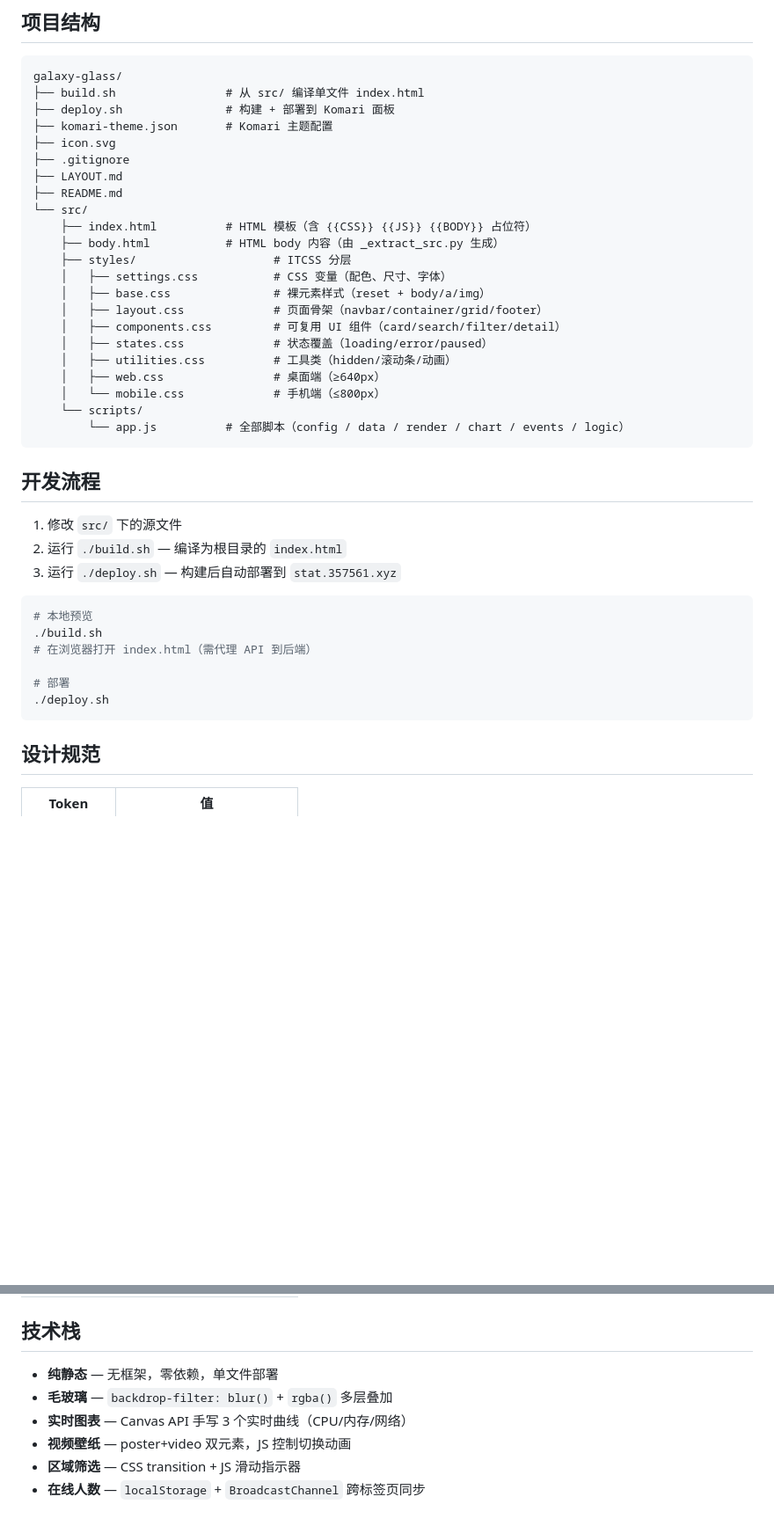
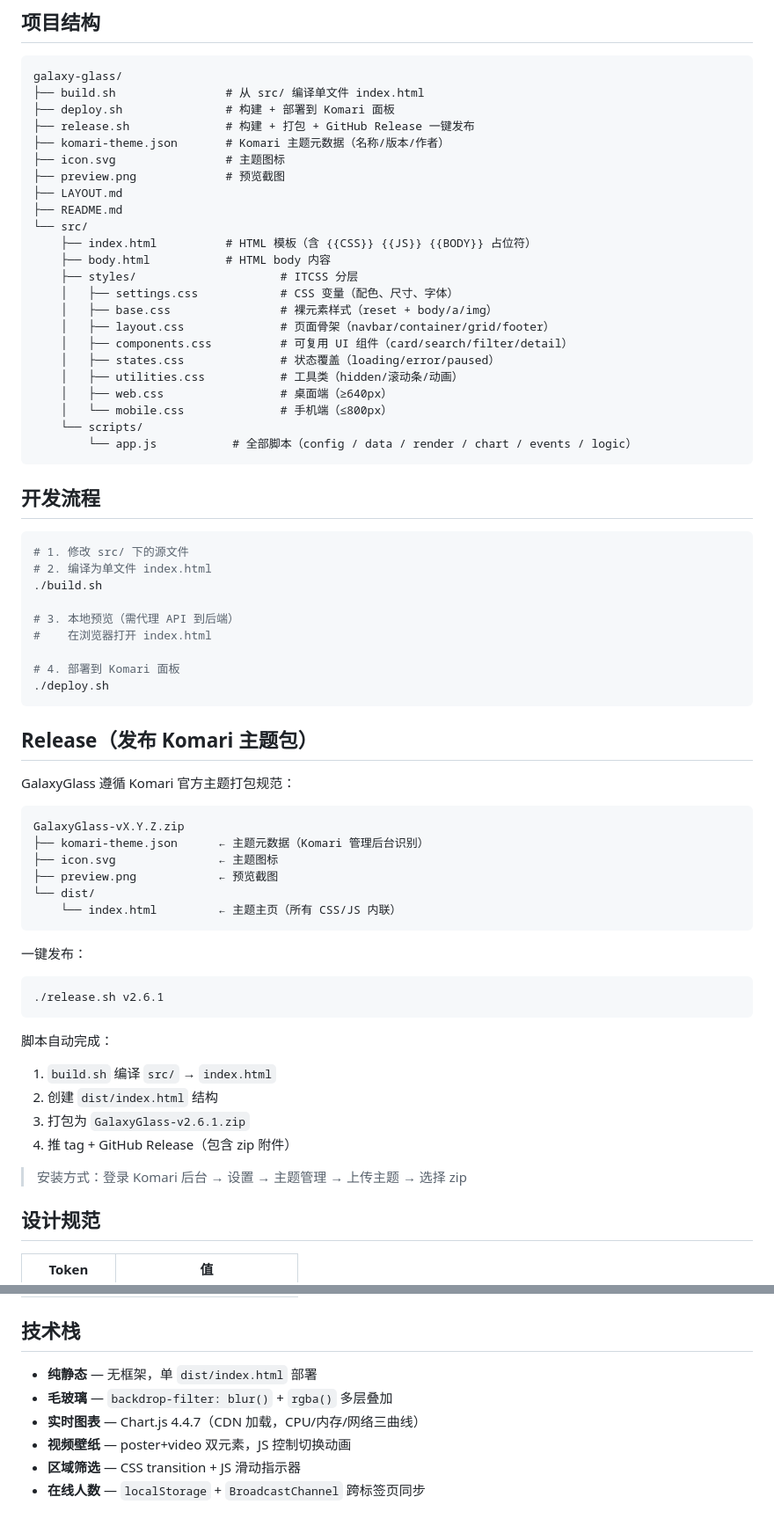
Before and after one commit to newemperor221/galaxy-glass, a Markdown page: README.md, 2 parts joined by grey strips. Shown at 88% size. Drawn GitHub-style; blank space fills up the shorter version.

Commit message:
docs: update README - add release workflow, Komari theme packaging format, fix tech stack

````diff
--- a/README.md
+++ b/README.md
@@ -19,41 +19,68 @@
 galaxy-glass/
 ├── build.sh                # 从 src/ 编译单文件 index.html
 ├── deploy.sh               # 构建 + 部署到 Komari 面板
-├── komari-theme.json       # Komari 主题配置
-├── icon.svg
-├── .gitignore
+├── release.sh              # 构建 + 打包 + GitHub Release 一键发布
+├── komari-theme.json       # Komari 主题元数据（名称/版本/作者）
+├── icon.svg                # 主题图标
+├── preview.png             # 预览截图
 ├── LAYOUT.md
 ├── README.md
 └── src/
     ├── index.html          # HTML 模板（含 {{CSS}} {{JS}} {{BODY}} 占位符）
-    ├── body.html           # HTML body 内容（由 _extract_src.py 生成）
-    ├── styles/                    # ITCSS 分层
-    │   ├── settings.css           # CSS 变量（配色、尺寸、字体）
-    │   ├── base.css               # 裸元素样式（reset + body/a/img）
-    │   ├── layout.css             # 页面骨架（navbar/container/grid/footer）
-    │   ├── components.css         # 可复用 UI 组件（card/search/filter/detail）
-    │   ├── states.css             # 状态覆盖（loading/error/paused）
-    │   ├── utilities.css          # 工具类（hidden/滚动条/动画）
-    │   ├── web.css                # 桌面端（≥640px）
-    │   └── mobile.css             # 手机端（≤800px）
+    ├── body.html           # HTML body 内容
+    ├── styles/                     # ITCSS 分层
+    │   ├── settings.css            # CSS 变量（配色、尺寸、字体）
+    │   ├── base.css                # 裸元素样式（reset + body/a/img）
+    │   ├── layout.css              # 页面骨架（navbar/container/grid/footer）
+    │   ├── components.css          # 可复用 UI 组件（card/search/filter/detail）
+    │   ├── states.css              # 状态覆盖（loading/error/paused）
+    │   ├── utilities.css           # 工具类（hidden/滚动条/动画）
+    │   ├── web.css                 # 桌面端（≥640px）
+    │   └── mobile.css              # 手机端（≤800px）
     └── scripts/
-        └── app.js          # 全部脚本（config / data / render / chart / events / logic）
+        └── app.js           # 全部脚本（config / data / render / chart / events / logic）
 ```
 
 ## 开发流程
 
-1. 修改 `src/` 下的源文件
-2. 运行 `./build.sh` — 编译为根目录的 `index.html`
-3. 运行 `./deploy.sh` — 构建后自动部署到 `stat.357561.xyz`
+```bash
+# 1. 修改 src/ 下的源文件
+# 2. 编译为单文件 index.html
+./build.sh
+
+# 3. 本地预览（需代理 API 到后端）
+#    在浏览器打开 index.html
+
+# 4. 部署到 Komari 面板
+./deploy.sh
+```
+
+## Release（发布 Komari 主题包）
+
+GalaxyGlass 遵循 Komari 官方主题打包规范：
+
+```
+GalaxyGlass-vX.Y.Z.zip
+├── komari-theme.json      ← 主题元数据（Komari 管理后台识别）
+├── icon.svg               ← 主题图标
+├── preview.png            ← 预览截图
+└── dist/
+    └── index.html         ← 主题主页（所有 CSS/JS 内联）
+```
+
+一键发布：
 
 ```bash
-# 本地预览
-./build.sh
-# 在浏览器打开 index.html（需代理 API 到后端）
+./release.sh v2.6.1
+```
 
-# 部署
-./deploy.sh
-```
+脚本自动完成：
+1. `build.sh` 编译 `src/` → `index.html`
+2. 创建 `dist/index.html` 结构
+3. 打包为 `GalaxyGlass-v2.6.1.zip`
+4. 推 tag + GitHub Release（包含 zip 附件）
+
+> 安装方式：登录 Komari 后台 → 设置 → 主题管理 → 上传主题 → 选择 zip
 
 ## 设计规范
 
@@ -71,9 +98,9 @@ galaxy-glass/
 
 ## 技术栈
 
-- **纯静态** — 无框架，零依赖，单文件部署
+- **纯静态** — 无框架，单 `dist/index.html` 部署
 - **毛玻璃** — `backdrop-filter: blur()` + `rgba()` 多层叠加
-- **实时图表** — Canvas API 手写 3 个实时曲线（CPU/内存/网络）
+- **实时图表** — Chart.js 4.4.7（CDN 加载，CPU/内存/网络三曲线）
 - **视频壁纸** — poster+video 双元素，JS 控制切换动画
 - **区域筛选** — CSS transition + JS 滑动指示器
 - **在线人数** — `localStorage` + `BroadcastChannel` 跨标签页同步
````
